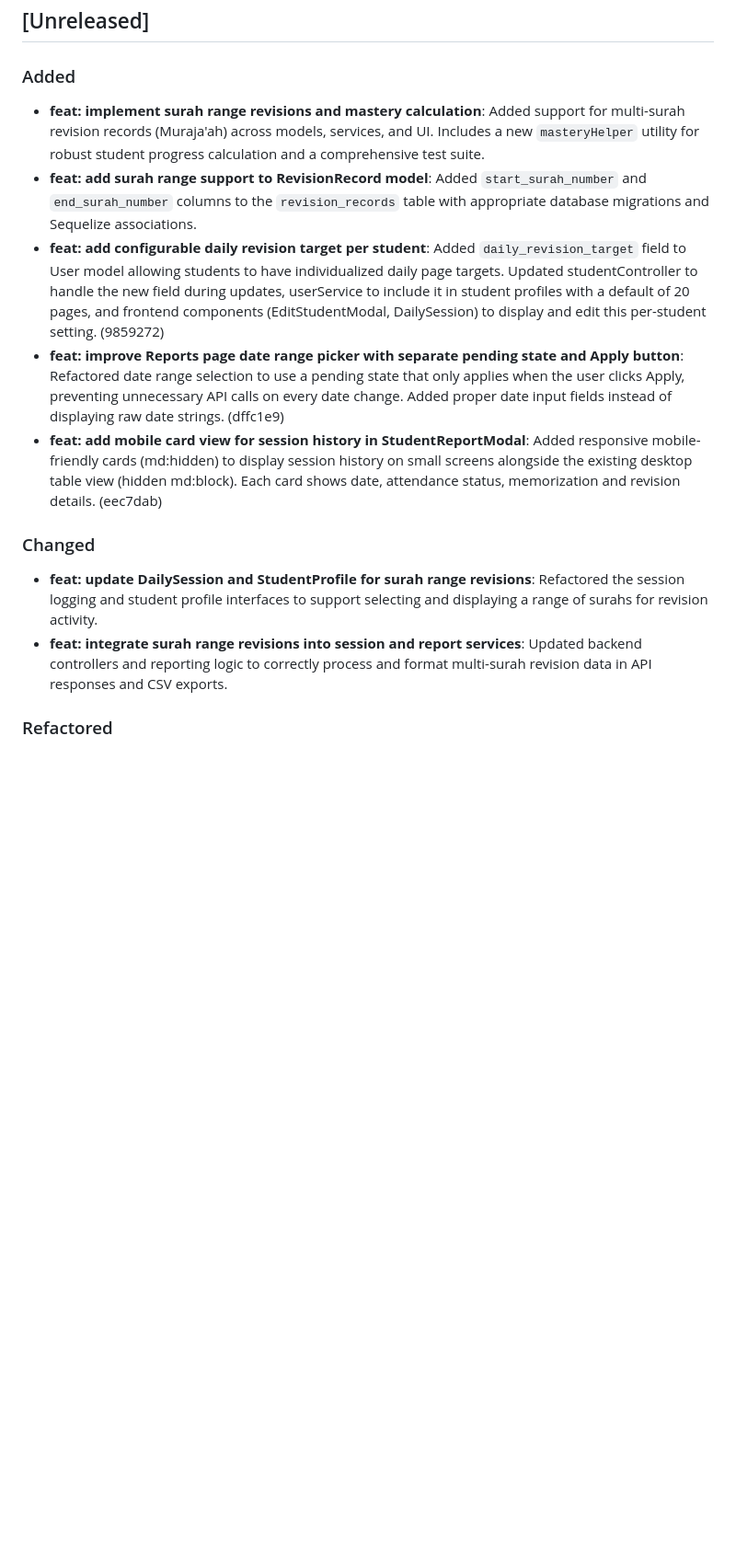
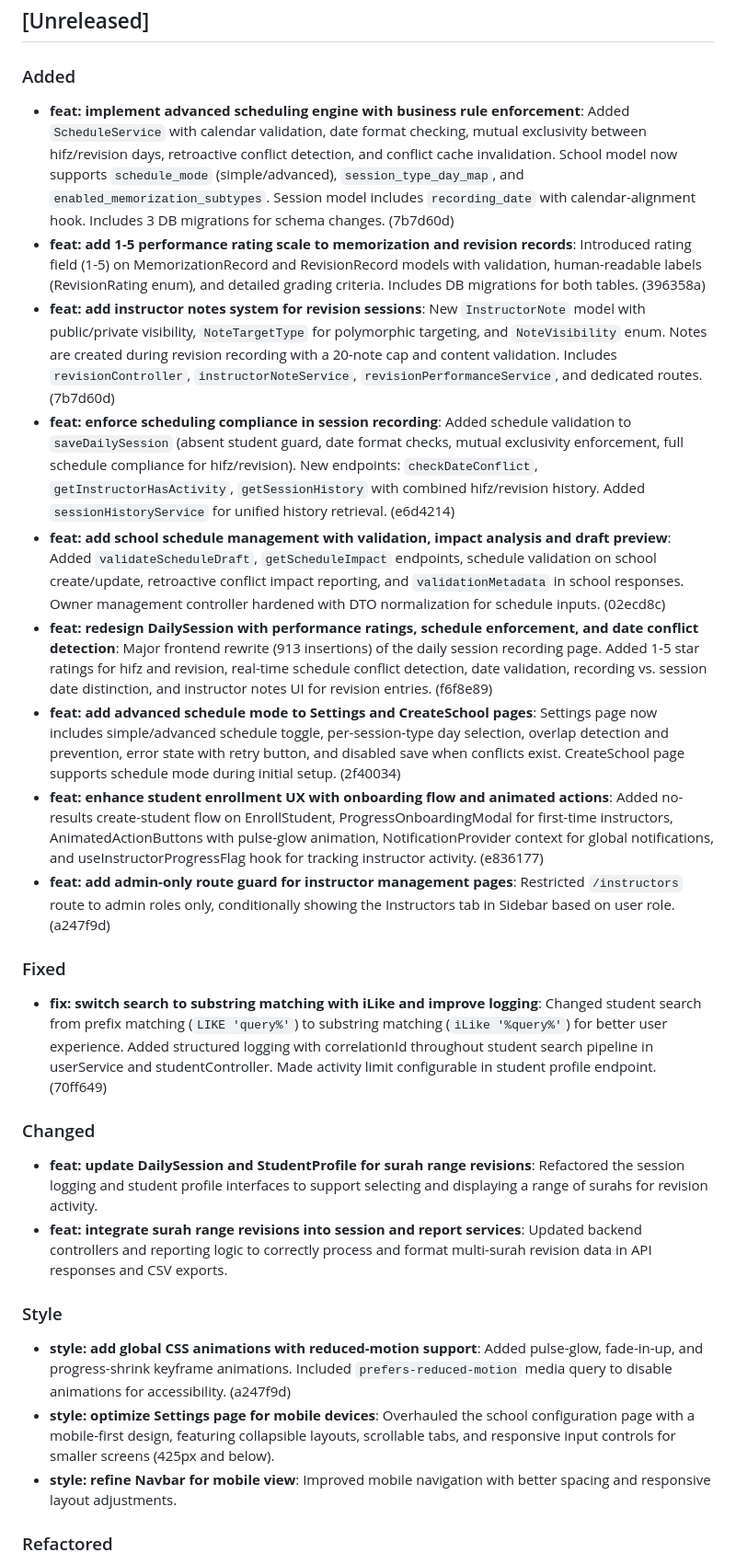
Before and after one commit to mbenapari/tahfiz, a Markdown page: CHANGELOG.md, the part around one of its changes. Shown at 92% size. GitHub-like rendering; blank space fills up the shorter version.

Commit message:
docs: consolidate CHANGELOG with scheduling engine, ratings, instructor notes, and UX improvements

```diff
--- a/CHANGELOG.md
+++ b/CHANGELOG.md
@@ -8,16 +8,28 @@ and this project adheres to [Semantic Versioning](https://semver.org/spec/v2.0.0
 ## [Unreleased]
 
 ### Added
-- **feat: implement surah range revisions and mastery calculation**: Added support for multi-surah revision records (Muraja'ah) across models, services, and UI. Includes a new `masteryHelper` utility for robust student progress calculation and a comprehensive test suite.
-- **feat: add surah range support to RevisionRecord model**: Added `start_surah_number` and `end_surah_number` columns to the `revision_records` table with appropriate database migrations and Sequelize associations.
-- **feat: add configurable daily revision target per student**: Added `daily_revision_target` field to User model allowing students to have individualized daily page targets. Updated studentController to handle the new field during updates, userService to include it in student profiles with a default of 20 pages, and frontend components (EditStudentModal, DailySession) to display and edit this per-student setting. (9859272)
-- **feat: improve Reports page date range picker with separate pending state and Apply button**: Refactored date range selection to use a pending state that only applies when the user clicks Apply, preventing unnecessary API calls on every date change. Added proper date input fields instead of displaying raw date strings. (dffc1e9)
-- **feat: add mobile card view for session history in StudentReportModal**: Added responsive mobile-friendly cards (md:hidden) to display session history on small screens alongside the existing desktop table view (hidden md:block). Each card shows date, attendance status, memorization and revision details. (eec7dab)
+- **feat: implement advanced scheduling engine with business rule enforcement**: Added `ScheduleService` with calendar validation, date format checking, mutual exclusivity between hifz/revision days, retroactive conflict detection, and conflict cache invalidation. School model now supports `schedule_mode` (simple/advanced), `session_type_day_map`, and `enabled_memorization_subtypes`. Session model includes `recording_date` with calendar-alignment hook. Includes 3 DB migrations for schema changes. (7b7d60d)
+- **feat: add 1-5 performance rating scale to memorization and revision records**: Introduced rating field (1-5) on MemorizationRecord and RevisionRecord models with validation, human-readable labels (RevisionRating enum), and detailed grading criteria. Includes DB migrations for both tables. (396358a)
+- **feat: add instructor notes system for revision sessions**: New `InstructorNote` model with public/private visibility, `NoteTargetType` for polymorphic targeting, and `NoteVisibility` enum. Notes are created during revision recording with a 20-note cap and content validation. Includes `revisionController`, `instructorNoteService`, `revisionPerformanceService`, and dedicated routes. (7b7d60d)
+- **feat: enforce scheduling compliance in session recording**: Added schedule validation to `saveDailySession` (absent student guard, date format checks, mutual exclusivity enforcement, full schedule compliance for hifz/revision). New endpoints: `checkDateConflict`, `getInstructorHasActivity`, `getSessionHistory` with combined hifz/revision history. Added `sessionHistoryService` for unified history retrieval. (e6d4214)
+- **feat: add school schedule management with validation, impact analysis and draft preview**: Added `validateScheduleDraft`, `getScheduleImpact` endpoints, schedule validation on school create/update, retroactive conflict impact reporting, and `validationMetadata` in school responses. Owner management controller hardened with DTO normalization for schedule inputs. (02ecd8c)
+- **feat: redesign DailySession with performance ratings, schedule enforcement, and date conflict detection**: Major frontend rewrite (913 insertions) of the daily session recording page. Added 1-5 star ratings for hifz and revision, real-time schedule conflict detection, date validation, recording vs. session date distinction, and instructor notes UI for revision entries. (f6f8e89)
+- **feat: add advanced schedule mode to Settings and CreateSchool pages**: Settings page now includes simple/advanced schedule toggle, per-session-type day selection, overlap detection and prevention, error state with retry button, and disabled save when conflicts exist. CreateSchool page supports schedule mode during initial setup. (2f40034)
+- **feat: enhance student enrollment UX with onboarding flow and animated actions**: Added no-results create-student flow on EnrollStudent, ProgressOnboardingModal for first-time instructors, AnimatedActionButtons with pulse-glow animation, NotificationProvider context for global notifications, and useInstructorProgressFlag hook for tracking instructor activity. (e836177)
+- **feat: add admin-only route guard for instructor management pages**: Restricted `/instructors` route to admin roles only, conditionally showing the Instructors tab in Sidebar based on user role. (a247f9d)
+
+### Fixed
+- **fix: switch search to substring matching with iLike and improve logging**: Changed student search from prefix matching (`LIKE 'query%'`) to substring matching (`iLike '%query%'`) for better user experience. Added structured logging with correlationId throughout student search pipeline in userService and studentController. Made activity limit configurable in student profile endpoint. (70ff649)
 
 ### Changed
 - **feat: update DailySession and StudentProfile for surah range revisions**: Refactored the session logging and student profile interfaces to support selecting and displaying a range of surahs for revision activity.
 - **feat: integrate surah range revisions into session and report services**: Updated backend controllers and reporting logic to correctly process and format multi-surah revision data in API responses and CSV exports.
 
+### Style
+- **style: add global CSS animations with reduced-motion support**: Added pulse-glow, fade-in-up, and progress-shrink keyframe animations. Included `prefers-reduced-motion` media query to disable animations for accessibility. (a247f9d)
+- **style: optimize Settings page for mobile devices**: Overhauled the school configuration page with a mobile-first design, featuring collapsible layouts, scrollable tabs, and responsive input controls for smaller screens (425px and below).
+- **style: refine Navbar for mobile view**: Improved mobile navigation with better spacing and responsive layout adjustments.
+
 ### Refactored
 - **refactor: extract revision record validation into dedicated utility**: Extracted revision record validation logic from sessionController into a separate revisionValidation utility with better error messages and support for single-surah, surah-range, and page-range revision types. Added comprehensive unit tests for the validation logic. (b0d0603)
 - **refactor: improve school performance report with batch progress calculation**: Refactored getSchoolPerformanceReport to use batch student progress calculation instead of individual queries per student, improving performance. Added error logging to report service functions. Enhanced revision record display with page range support and better surah name handling. (101cc0a)
```
Also changed, not shown: other parts of CHANGELOG.md (+6 -11 lines).
